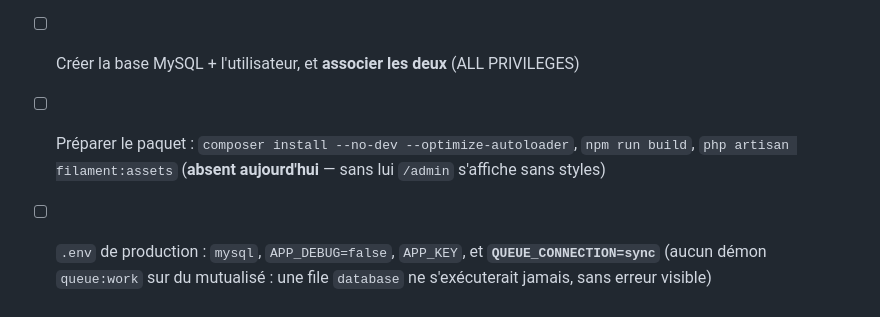
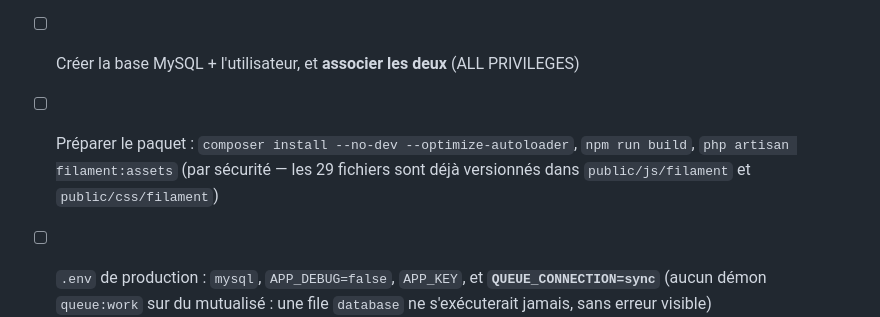
Before and after one commit to Blackkweather/Clear-track-allign, a Markdown page: CHECKLIST.md, the part around the change. Drawn GitHub-style.

```diff
--- a/CHECKLIST.md
+++ b/CHECKLIST.md
@@ -287,7 +287,7 @@ Procédure complète : **[DEPLOIEMENT-HEBERJAHIZ.md](DEPLOIEMENT-HEBERJAHIZ.md)*
 - [x] **Compatibilité vérifiée** — Laravel 13.8 + Filament 5.6 exigent PHP `^8.3` ; Heberjahiz propose 8.0 à 8.4 sur les trois offres mutualisées. C'était le seul point susceptible de tout bloquer
 - [ ] Régler PHP sur **8.3** dans cPanel → *MultiPHP Manager*
 - [ ] Créer la base MySQL + l'utilisateur, et **associer les deux** (ALL PRIVILEGES)
-- [ ] Préparer le paquet : `composer install --no-dev --optimize-autoloader`, `npm run build`, `php artisan filament:assets` (**absent aujourd'hui** — sans lui `/admin` s'affiche sans styles)
+- [ ] Préparer le paquet : `composer install --no-dev --optimize-autoloader`, `npm run build`, `php artisan filament:assets` (par sécurité — les 29 fichiers sont déjà versionnés dans `public/js/filament` et `public/css/filament`)
 - [ ] `.env` de production : `mysql`, `APP_DEBUG=false`, `APP_KEY`, et **`QUEUE_CONNECTION=sync`** (aucun démon `queue:work` sur du mutualisé : une file `database` ne s'exécuterait jamais, sans erreur visible)
 - [ ] Envoyer l'application **au-dessus** de `public_html`, domaine pointé sur son `public/` (sinon `.env` et `storage/app/private` — radios et photos patients — deviennent téléchargeables)
 - [ ] Migrations + `storage:link` + caches, par tâche cron ponctuelle si l'offre n'ouvre pas SSH
```
Also changed, not shown: DEPLOIEMENT-HEBERJAHIZ.md (+25 -3 lines).
